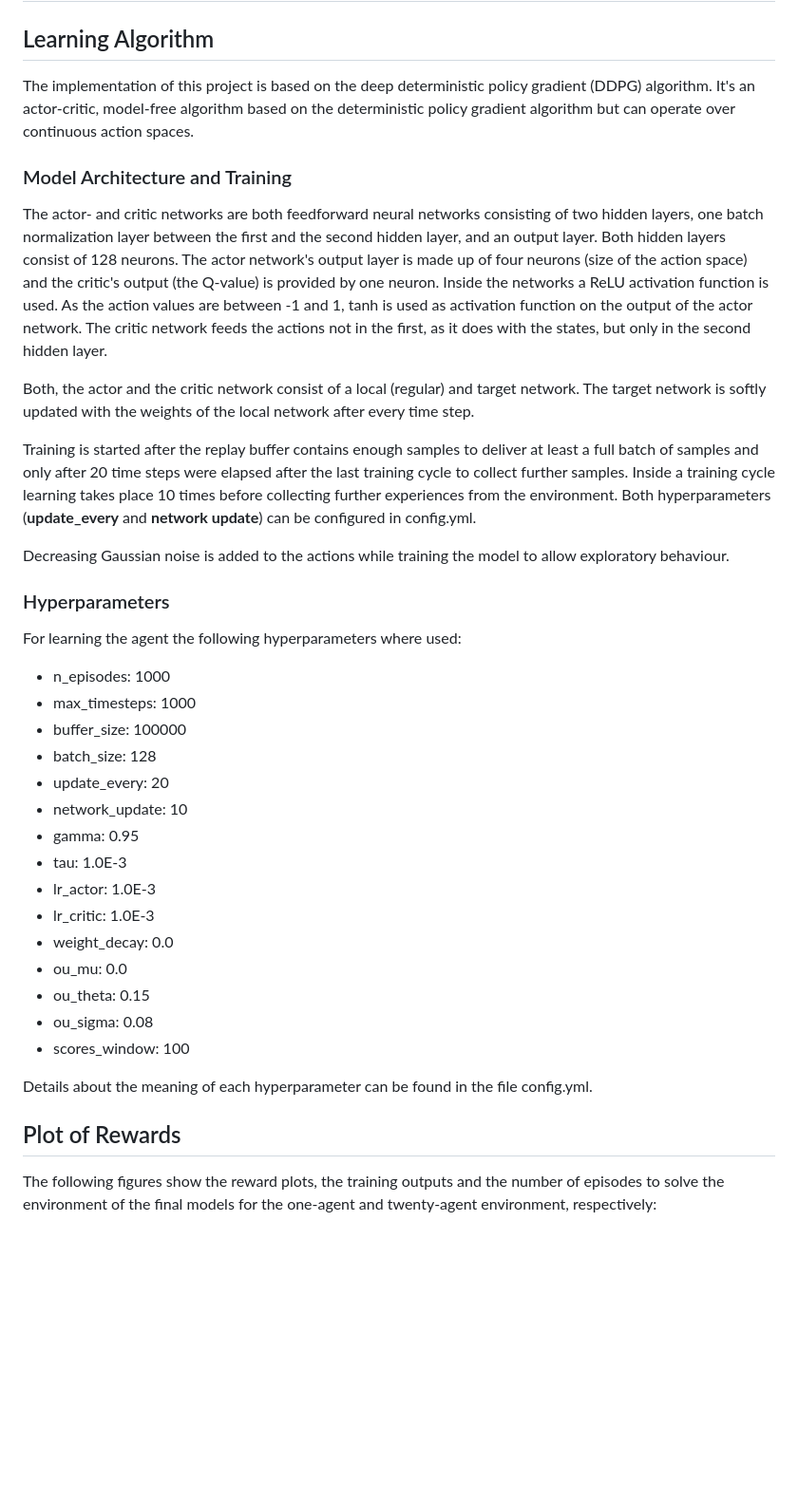
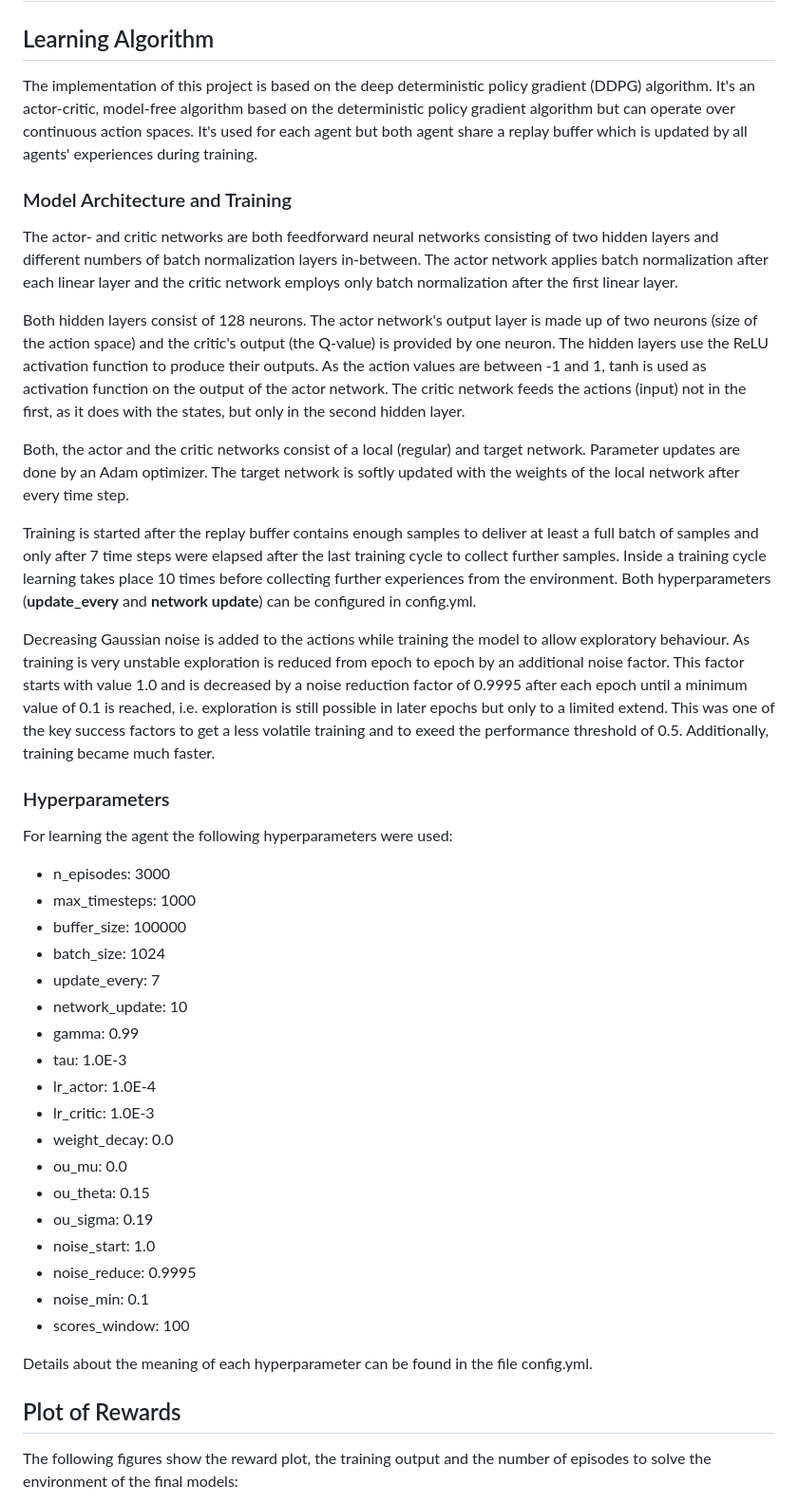
Before and after one commit to rp-dippold/DRL-Project-Collaboration-and-Competition, a Markdown page: Report.md, the part around the change printed below. Shown: that part at 95% size. GitHub-like rendering; blank space fills up the shorter version.

```diff
--- a/Report.md
+++ b/Report.md
@@ -1,53 +1,46 @@
 # Project Report
 
 ## Learning Algorithm
-The implementation of this project is based on the deep deterministic policy gradient (DDPG) algorithm. It's an
-actor-critic, model-free algorithm based on the deterministic policy gradient algorithm but can operate over continuous
-action spaces.
+The implementation of this project is based on the deep deterministic policy gradient (DDPG) algorithm. It's an actor-critic, model-free algorithm based on the deterministic policy gradient algorithm but can operate over continuous action spaces. It's used for each agent but both agent share a replay buffer which is updated by all agents' experiences during training.
 
 ### Model Architecture and Training
-The actor- and critic networks are both feedforward neural networks consisting of two hidden layers, one batch
-normalization layer between the first and the second hidden layer, and an output layer. Both hidden layers consist of
-128 neurons. The actor network's output layer is made up of four neurons (size of the action space) and the critic's
-output (the Q-value) is provided by one neuron. Inside the networks a ReLU activation function is used. As the action
-values are between -1 and 1, tanh is used as activation function on the output of the actor network. The
-critic network feeds the actions not in the first, as it does with the states, but only in the second hidden layer.
+The actor- and critic networks are both feedforward neural networks consisting of two hidden layers and different numbers of batch normalization layers in-between. The actor network applies batch normalization after each linear layer and the critic network employs only batch normalization after the first linear layer.
 
-Both, the actor and the critic network consist of a local (regular) and target network. The target network is softly
-updated with the weights of the local network after every time step.
+Both hidden layers consist of 128 neurons. The actor network's output layer is made up of two neurons (size of the action space) and the critic's output (the Q-value) is provided by one neuron. The hidden layers use the ReLU activation function to produce their outputs. As the action values are between -1 and 1, tanh is used as activation function on the output of the actor network. The critic network feeds the actions (input) not in the first, as it does with the states, but only in the second hidden layer.
 
-Training is started after the replay buffer contains enough samples to deliver at least a full batch of samples and only
-after 20 time steps were elapsed after the last training cycle to collect further samples. Inside a training cycle
-learning takes place 10 times before collecting further experiences from the environment. Both hyperparameters
-(**update_every** and **network update**) can be configured in config.yml.
+Both, the actor and the critic networks consist of a local (regular) and target network. Parameter updates are done by an Adam optimizer. The target network is softly updated with the weights of the local network after every time step.
 
-Decreasing Gaussian noise is added to the actions while training the model to allow exploratory behaviour.
+Training is started after the replay buffer contains enough samples to deliver at least a full batch of samples and only after 7 time steps were elapsed after the last training cycle to collect further samples. Inside a training cycle learning takes place 10 times before collecting further experiences from the environment. Both hyperparameters (**update_every** and **network update**) can be configured in config.yml.
+
+Decreasing Gaussian noise is added to the actions while training the model to allow exploratory behaviour. As training is very unstable exploration is reduced from epoch to epoch by an additional noise factor. This factor starts with value 1.0 and is decreased by a noise reduction factor of 0.9995 after each epoch until a minimum value of 0.1 is reached, i.e. exploration is still possible in later epochs but only to a limited extend. This was one of the key success factors to get a less volatile training and to exeed the performance threshold of 0.5. Additionally, training became much faster.
 
 ### Hyperparameters
-For learning the agent the following hyperparameters where used:
+For learning the agent the following hyperparameters were used:
 
-* n_episodes: 1000
+* n_episodes: 3000
 * max_timesteps: 1000
 * buffer_size: 100000
-* batch_size: 128
-* update_every: 20
+* batch_size: 1024
+* update_every: 7
 * network_update: 10
-* gamma: 0.95
+* gamma: 0.99
 * tau: 1.0E-3
-* lr_actor: 1.0E-3
+* lr_actor: 1.0E-4
 * lr_critic: 1.0E-3
 * weight_decay: 0.0
 * ou_mu: 0.0
 * ou_theta: 0.15
-* ou_sigma: 0.08
+* ou_sigma: 0.19
+* noise_start: 1.0
+* noise_reduce: 0.9995
+* noise_min: 0.1
 * scores_window: 100
 
 Details about the meaning of each hyperparameter can be found in the file
 config.yml.
 
 ## Plot of Rewards
-The following figures show the reward plots, the training outputs and the
-number of episodes to solve the environment of the final models for the
-one-agent and twenty-agent environment, respectively:
+The following figures show the reward plot, the training output and the
+number of episodes to solve the environment of the final models:
 
 <p align="center">
```
Also changed, not shown: other parts of Report.md (+5 -11 lines), score_plots/score_plot_1.png.
